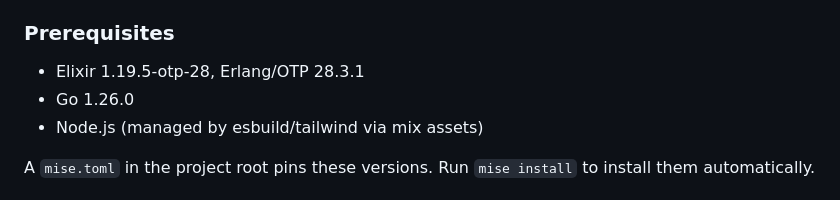
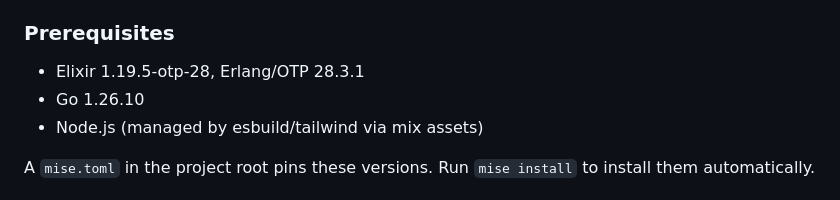
Before and after one commit to cfbender/aerovision, a Markdown page: CLAUDE.md, the part around the change. Rendered like a GitHub page.

```diff
--- a/CLAUDE.md
+++ b/CLAUDE.md
@@ -15,7 +15,7 @@ Flight tracking LED display for Raspberry Pi Zero 2 W with a 64×64 HUB75 LED pa
 
 ### Prerequisites
 - Elixir 1.19.5-otp-28, Erlang/OTP 28.3.1
-- Go 1.26.0
+- Go 1.26.10
 - Node.js (managed by esbuild/tailwind via mix assets)
 
 A `mise.toml` in the project root pins these versions. Run `mise install` to install them automatically.
```
Also changed, not shown: README.md (+1 -1 lines).
